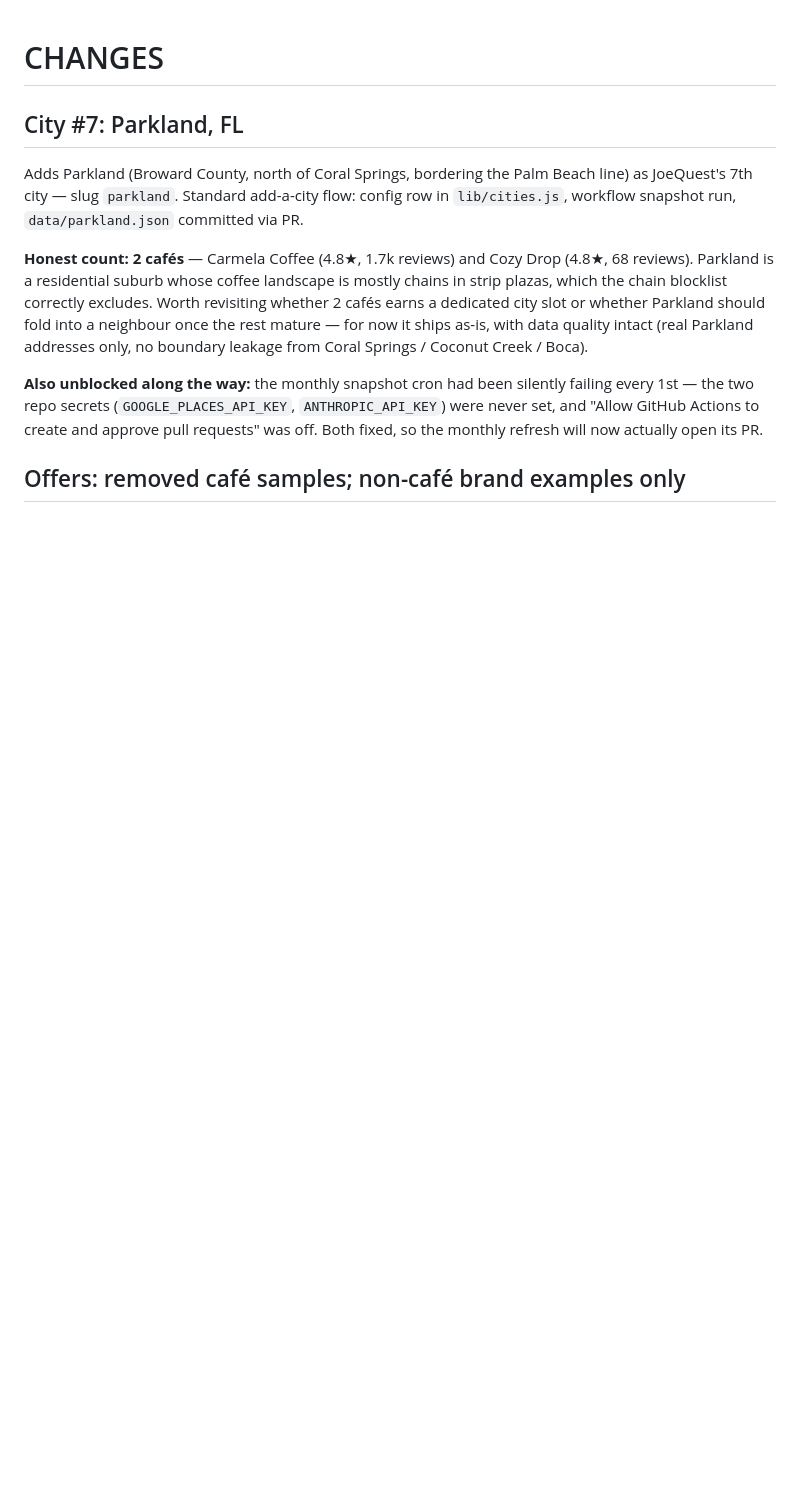
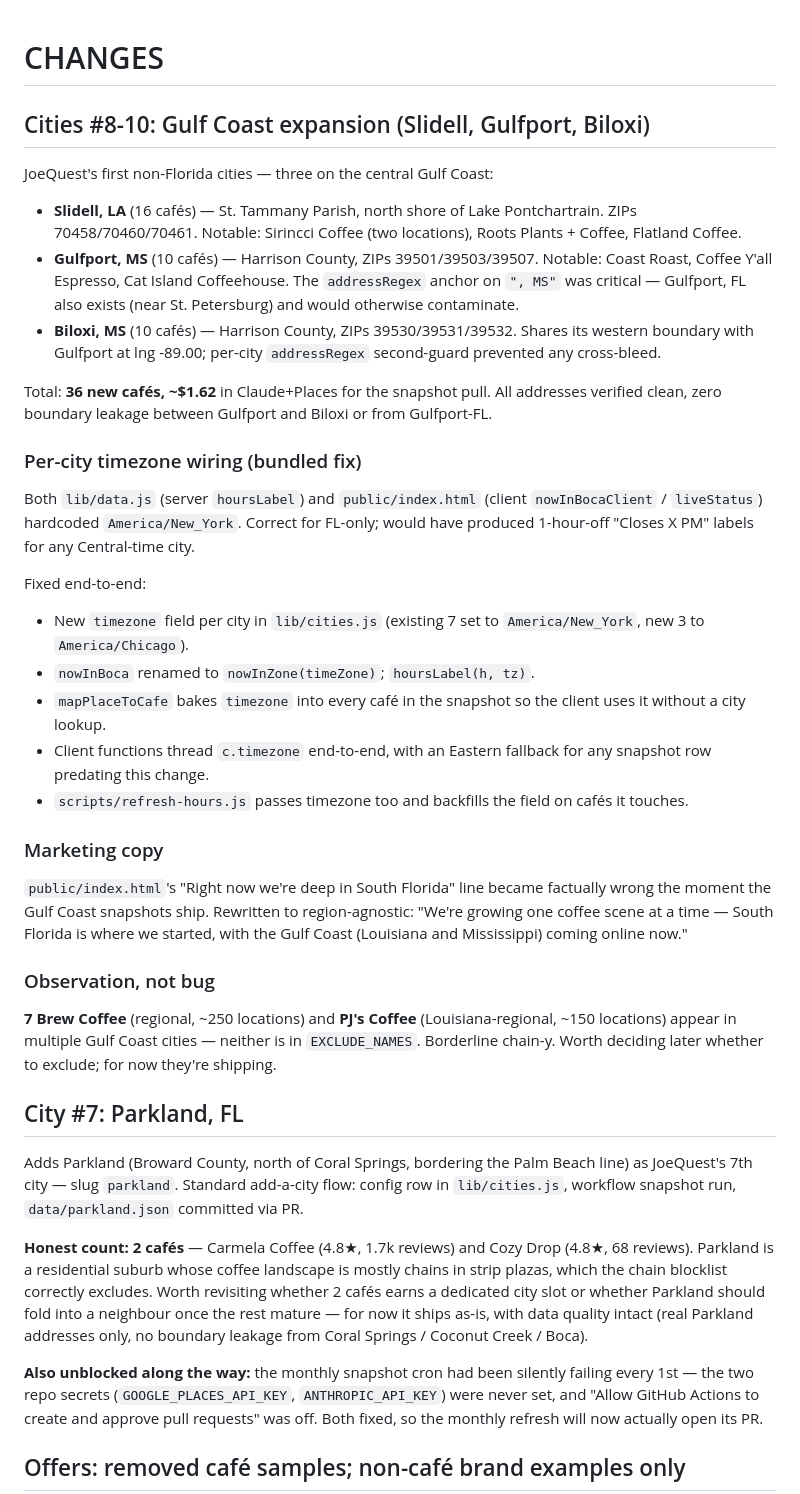
Before and after one commit to Zshrem1974/joequest, a Markdown page: CHANGES.md, the part around the change. Rendered like a GitHub page; blank space fills up the shorter version.

Commit message:
CHANGES: Cities #8-10 Gulf Coast expansion + timezone wiring
Documents the 3 new cities (Slidell, Gulfport, Biloxi), the per-city
timezone fix bundled with them, the marketing copy rewrite, and the
7 Brew / PJ's chain-blocklist observation for future consideration.

Co-Authored-By: Claude Opus 4.7 <noreply@anthropic.com>

```diff
--- a/CHANGES.md
+++ b/CHANGES.md
@@ -1,4 +1,56 @@
 # CHANGES
+
+## Cities #8-10: Gulf Coast expansion (Slidell, Gulfport, Biloxi)
+
+JoeQuest's first non-Florida cities — three on the central Gulf Coast:
+
+- **Slidell, LA** (16 cafés) — St. Tammany Parish, north shore of Lake
+  Pontchartrain. ZIPs 70458/70460/70461. Notable: Sirincci Coffee (two
+  locations), Roots Plants + Coffee, Flatland Coffee.
+- **Gulfport, MS** (10 cafés) — Harrison County, ZIPs 39501/39503/39507.
+  Notable: Coast Roast, Coffee Y'all Espresso, Cat Island Coffeehouse.
+  The `addressRegex` anchor on `", MS"` was critical — Gulfport, FL
+  also exists (near St. Petersburg) and would otherwise contaminate.
+- **Biloxi, MS** (10 cafés) — Harrison County, ZIPs 39530/39531/39532.
+  Shares its western boundary with Gulfport at lng -89.00; per-city
+  `addressRegex` second-guard prevented any cross-bleed.
+
+Total: **36 new cafés, ~$1.62** in Claude+Places for the snapshot pull.
+All addresses verified clean, zero boundary leakage between Gulfport
+and Biloxi or from Gulfport-FL.
+
+### Per-city timezone wiring (bundled fix)
+
+Both `lib/data.js` (server `hoursLabel`) and `public/index.html` (client
+`nowInBocaClient` / `liveStatus`) hardcoded `America/New_York`. Correct
+for FL-only; would have produced 1-hour-off "Closes X PM" labels for
+any Central-time city.
+
+Fixed end-to-end:
+- New `timezone` field per city in `lib/cities.js` (existing 7 set to
+  `America/New_York`, new 3 to `America/Chicago`).
+- `nowInBoca` renamed to `nowInZone(timeZone)`; `hoursLabel(h, tz)`.
+- `mapPlaceToCafe` bakes `timezone` into every café in the snapshot
+  so the client uses it without a city lookup.
+- Client functions thread `c.timezone` end-to-end, with an Eastern
+  fallback for any snapshot row predating this change.
+- `scripts/refresh-hours.js` passes timezone too and backfills the
+  field on cafés it touches.
+
+### Marketing copy
+
+`public/index.html`'s "Right now we're deep in South Florida" line
+became factually wrong the moment the Gulf Coast snapshots ship.
+Rewritten to region-agnostic: "We're growing one coffee scene at a
+time — South Florida is where we started, with the Gulf Coast
+(Louisiana and Mississippi) coming online now."
+
+### Observation, not bug
+
+**7 Brew Coffee** (regional, ~250 locations) and **PJ's Coffee**
+(Louisiana-regional, ~150 locations) appear in multiple Gulf Coast
+cities — neither is in `EXCLUDE_NAMES`. Borderline chain-y. Worth
+deciding later whether to exclude; for now they're shipping.
 
 ## City #7: Parkland, FL
 
```
